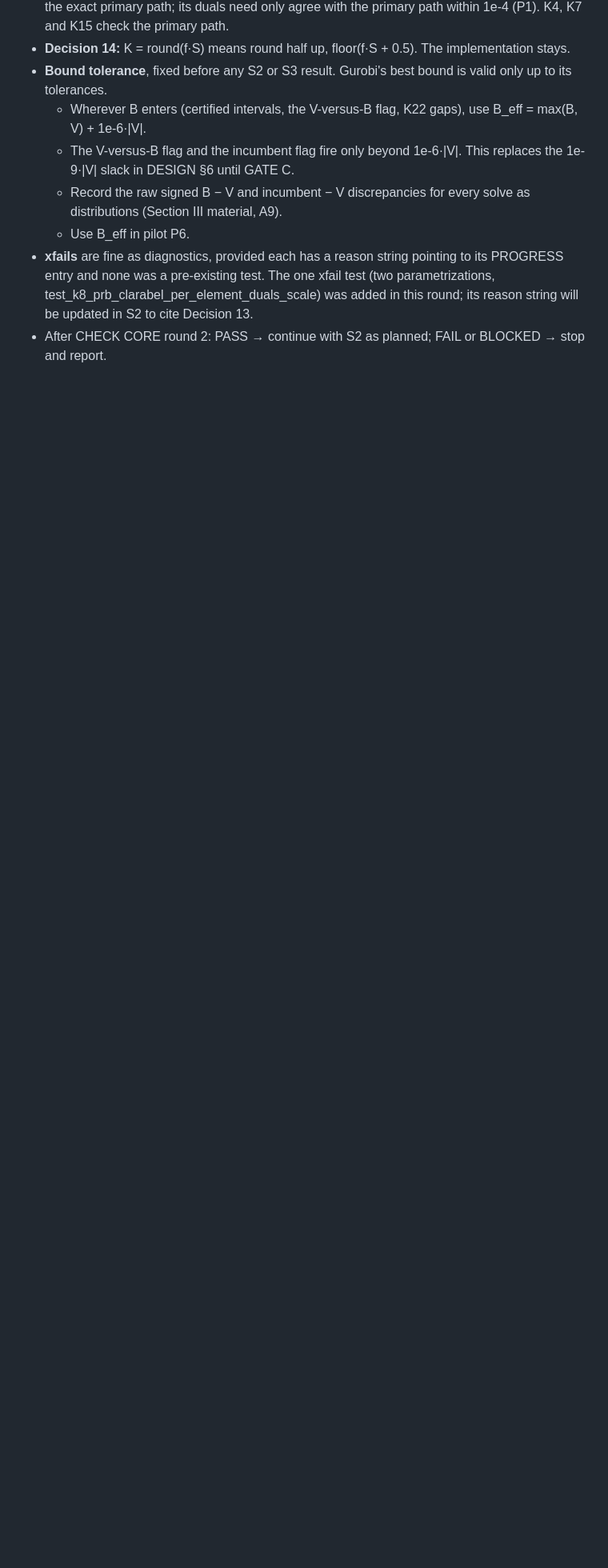
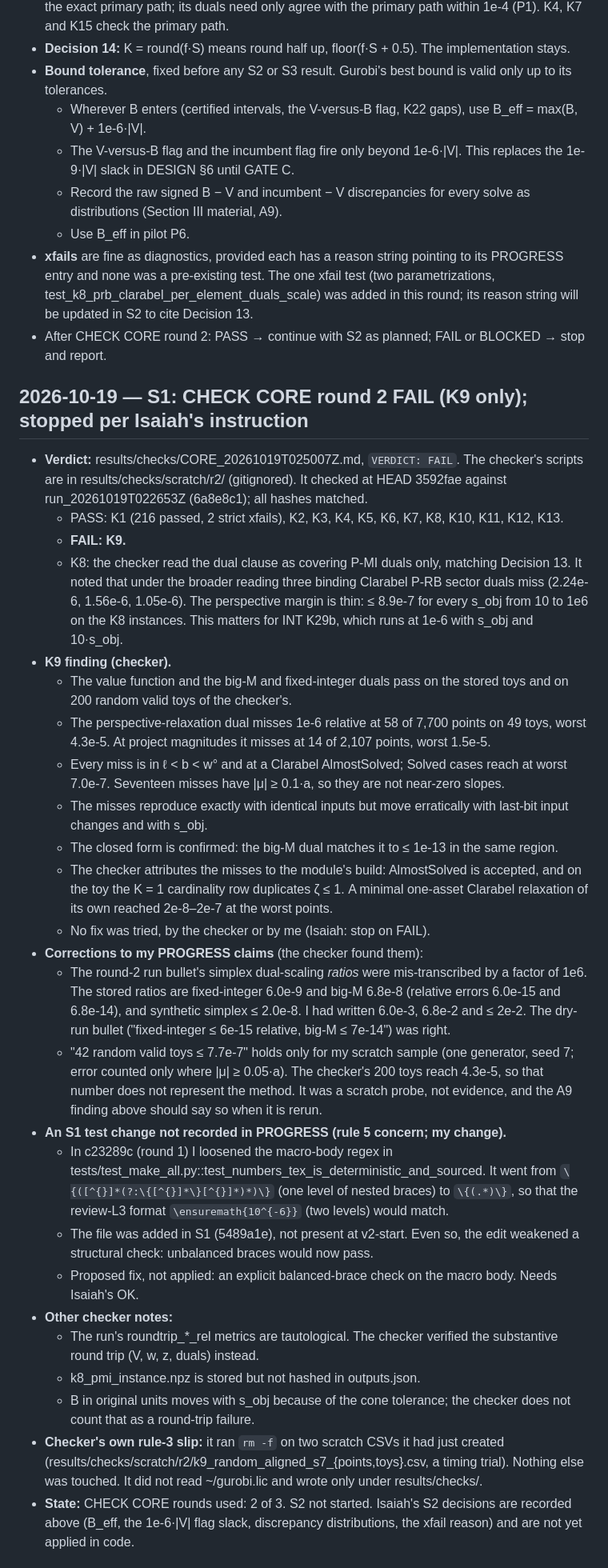
Before and after one commit to IsaiahChoi/engs104-neutrality-v2, a Markdown page: PROGRESS.md, the part around one of its changes. Shown at 80% size. GitHub-like rendering; blank space fills up the shorter version.

Commit message:
S1: CHECK CORE round 2 FAIL (K9 only); stop per Isaiah; corrections and Decisions 15-16 in PROGRESS
Co-Authored-By: Claude Opus 5.5 <noreply@anthropic.com>

```diff
--- a/PROGRESS.md
+++ b/PROGRESS.md
@@ -227,3 +227,31 @@ Isaiah asked for this to be recorded as report material. **Every number below co
   - Use B_eff in pilot P6.
 - **xfails** are fine as diagnostics, provided each has a reason string pointing to its PROGRESS entry and none was a pre-existing test. The one xfail test (two parametrizations, test_k8_prb_clarabel_per_element_duals_scale) was added in this round; its reason string will be updated in S2 to cite Decision 13.
 - After CHECK CORE round 2: PASS → continue with S2 as planned; FAIL or BLOCKED → stop and report.
+
+## 2026-10-19 — S1: CHECK CORE round 2 FAIL (K9 only); stopped per Isaiah's instruction
+- **Verdict:** results/checks/CORE_20261019T025007Z.md, `VERDICT: FAIL`. The checker's scripts are in results/checks/scratch/r2/ (gitignored). It checked at HEAD 3592fae against run_20261019T022653Z (6a8e8c1); all hashes matched.
+  - PASS: K1 (216 passed, 2 strict xfails), K2, K3, K4, K5, K6, K7, K8, K10, K11, K12, K13.
+  - **FAIL: K9.**
+  - K8: the checker read the dual clause as covering P-MI duals only, matching Decision 13. It noted that under the broader reading three binding Clarabel P-RB sector duals miss (2.24e-6, 1.56e-6, 1.05e-6). The perspective margin is thin: ≤ 8.9e-7 for every s_obj from 10 to 1e6 on the K8 instances. This matters for INT K29b, which runs at 1e-6 with s_obj and 10·s_obj.
+- **K9 finding (checker).**
+  - The value function and the big-M and fixed-integer duals pass on the stored toys and on 200 random valid toys of the checker's.
+  - The perspective-relaxation dual misses 1e-6 relative at 58 of 7,700 points on 49 toys, worst 4.3e-5. At project magnitudes it misses at 14 of 2,107 points, worst 1.5e-5.
+  - Every miss is in ℓ < b < w° and at a Clarabel AlmostSolved; Solved cases reach at worst 7.0e-7. Seventeen misses have |μ| ≥ 0.1·a, so they are not near-zero slopes.
+  - The misses reproduce exactly with identical inputs but move erratically with last-bit input changes and with s_obj.
+  - The closed form is confirmed: the big-M dual matches it to ≤ 1e-13 in the same region.
+  - The checker attributes the misses to the module's build: AlmostSolved is accepted, and on the toy the K = 1 cardinality row duplicates ζ ≤ 1. A minimal one-asset Clarabel relaxation of its own reached 2e-8–2e-7 at the worst points.
+  - No fix was tried, by the checker or by me (Isaiah: stop on FAIL).
+- **Corrections to my PROGRESS claims** (the checker found them):
+  - The round-2 run bullet's simplex dual-scaling *ratios* were mis-transcribed by a factor of 1e6. The stored ratios are fixed-integer 6.0e-9 and big-M 6.8e-8 (relative errors 6.0e-15 and 6.8e-14), and synthetic simplex ≤ 2.0e-8. I had written 6.0e-3, 6.8e-2 and ≤ 2e-2. The dry-run bullet ("fixed-integer ≤ 6e-15 relative, big-M ≤ 7e-14") was right.
+  - "42 random valid toys ≤ 7.7e-7" holds only for my scratch sample (one generator, seed 7; error counted only where |μ| ≥ 0.05·a). The checker's 200 toys reach 4.3e-5, so that number does not represent the method. It was a scratch probe, not evidence, and the A9 finding above should say so when it is rerun.
+- **An S1 test change not recorded in PROGRESS (rule 5 concern; my change).**
+  - In c23289c (round 1) I loosened the macro-body regex in tests/test_make_all.py::test_numbers_tex_is_deterministic_and_sourced. It went from `\{([^{}]*(?:\{[^{}]*\}[^{}]*)*)\}` (one level of nested braces) to `\{(.*)\}`, so that the review-L3 format `\ensuremath{10^{-6}}` (two levels) would match.
+  - The file was added in S1 (5489a1e), not present at v2-start. Even so, the edit weakened a structural check: unbalanced braces would now pass.
+  - Proposed fix, not applied: an explicit balanced-brace check on the macro body. Needs Isaiah's OK.
+- **Other checker notes:**
+  - The run's roundtrip_*_rel metrics are tautological. The checker verified the substantive round trip (V, w, z, duals) instead.
+  - k8_pmi_instance.npz is stored but not hashed in outputs.json.
+  - B in original units moves with s_obj because of the cone tolerance; the checker does not count that as a round-trip failure.
+- **Checker's own rule-3 slip:** it ran `rm -f` on two scratch CSVs it had just created (results/checks/scratch/r2/k9_random_aligned_s7_{points,toys}.csv, a timing trial). Nothing else was touched. It did not read ~/gurobi.lic and wrote only under results/checks/.
+- **State:** CHECK CORE rounds used: 2 of 3. S2 not started. Isaiah's S2 decisions are recorded above (B_eff, the 1e-6·|V| flag slack, discrepancy distributions, the xfail reason) and are not yet applied in code.
+
```
Also changed, not shown: other parts of PROGRESS.md (+12 -0 lines), PLAN.md (+1 -1 lines), results/checks/CORE_20261019T025007Z.md (added, +132 -0 lines).
